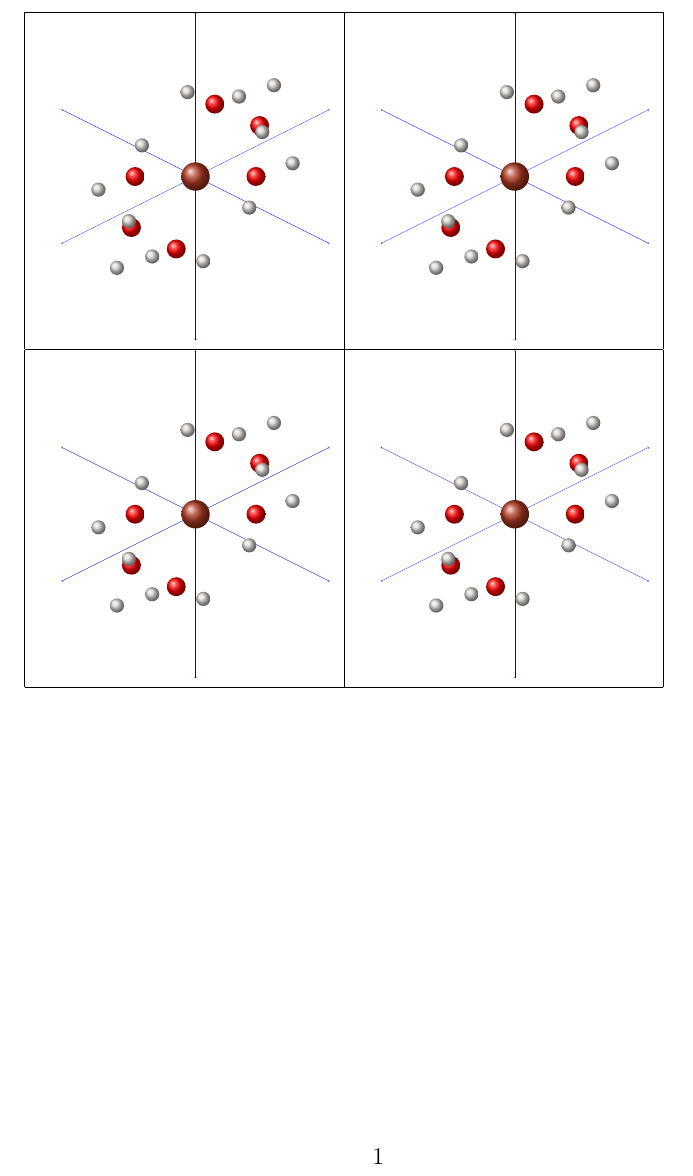
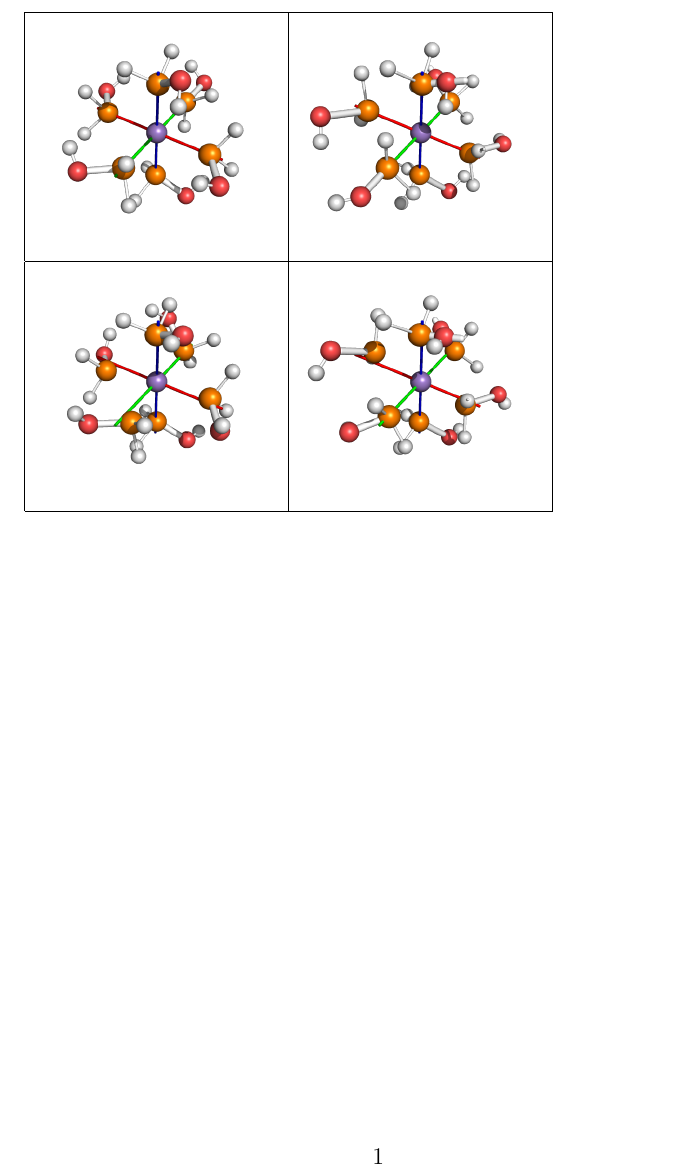
Before and after one commit to hjkgrp/AutomaticDesign, a LaTeX document (molSimplifyAD/utils/report_tool/inspect/reportName/main.tex): part of the page, cut so that both start at the same text. Compiled offline with pdfLaTeX.

Commit message:
finished the 3d renders for the reporting tool

```diff
--- a/molSimplifyAD/utils/report_tool/inspect/reportName/main.tex
+++ b/molSimplifyAD/utils/report_tool/inspect/reportName/main.tex
@@ -1,26 +1,18 @@
 \documentclass[12pt,tikz]{report}
 \include{header}
-\include{tikz_styles}
+
 \begin{document}
 
 \begin{tabular}{|c|c|c|}
-\hline \tdplotsetmaincoords{60}{135}
-\resizebox{.35\textwidth}{!}{
-\input{initialProc}
-}&
- \tdplotsetmaincoords{60}{135}
-\resizebox{.35\textwidth}{!}{
-\input{finalProc}
-}
+\hline
+\includegraphics{../initial/initial_render1.png}
+&
+\includegraphics{../initial/initial_render2.png}
 \\ \hline
-\tdplotsetmaincoords{120}{135}
-\resizebox{.35\textwidth}{!}{
-\input{initialProc}
-}&
-\tdplotsetmaincoords{120}{135}
-\resizebox{.35\textwidth}{!}{
-\input{finalProc}
-}\\
+\includegraphics{../final/final_render1.png}
+&
+\includegraphics{../final/final_render2.png}
+\\
 \hline
 \end{tabular}
 
```
Also changed, not shown: molSimplifyAD/utils/report_tool/autotikz/main.tex (+9 -17 lines), molSimplifyAD/utils/report_tool/inspect/final/final_render1.png, molSimplifyAD/utils/report_tool/inspect/final/final_render2.png, 1 other file.
